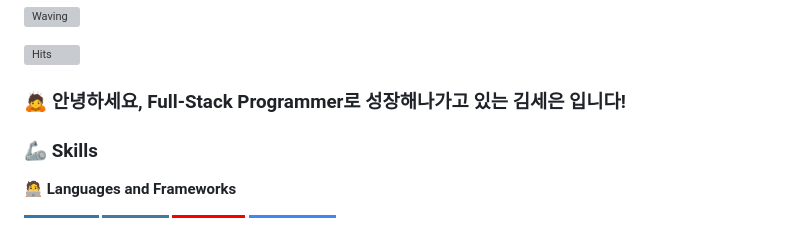
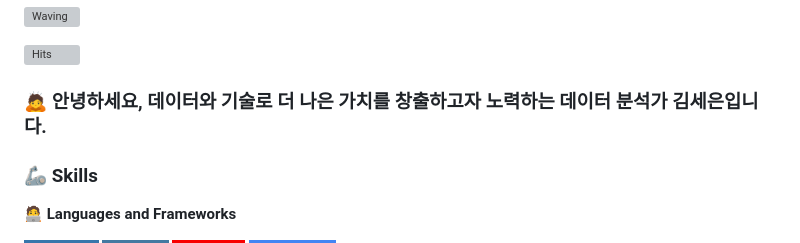
Before and after one commit to the2en/the2en, a Markdown page: README.md, the part around the change. GitHub-like rendering; badges without logos; grey boxes are pictures that could not be loaded.

```diff
--- a/README.md
+++ b/README.md
@@ -3,7 +3,7 @@
 
 [![Hits](https://hits.seeyoufarm.com/api/count/incr/badge.svg?url=https%3A%2F%2Fgithub.com%2Fthe2en&count_bg=%2379C83D&title_bg=%23555555&icon=&icon_color=%23E7E7E7&title=hits&edge_flat=false)](https://hits.seeyoufarm.com)
 
-### 🙇 안녕하세요, Full-Stack Programmer로 성장해나가고 있는 김세은 입니다!
+### 🙇 안녕하세요, 데이터와 기술로 더 나은 가치를 창출하고자 노력하는 데이터 분석가 김세은입니다.
 
 <!-- Body -->
 ### 🦾 Skills
```
